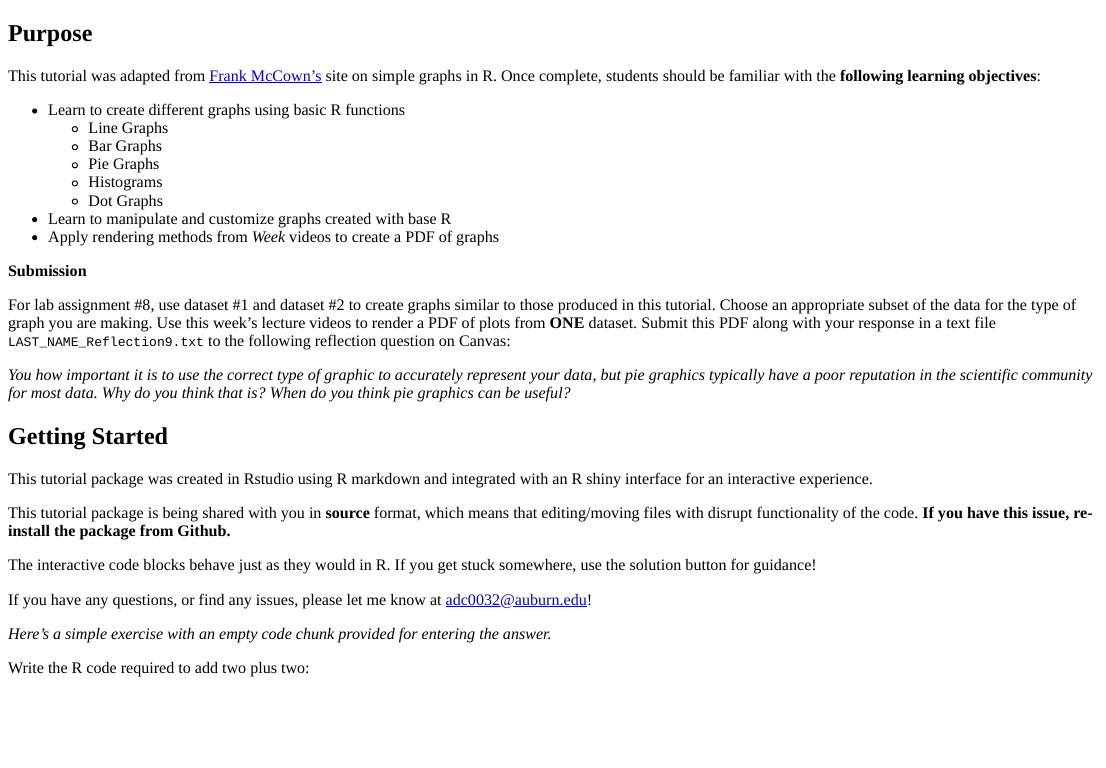
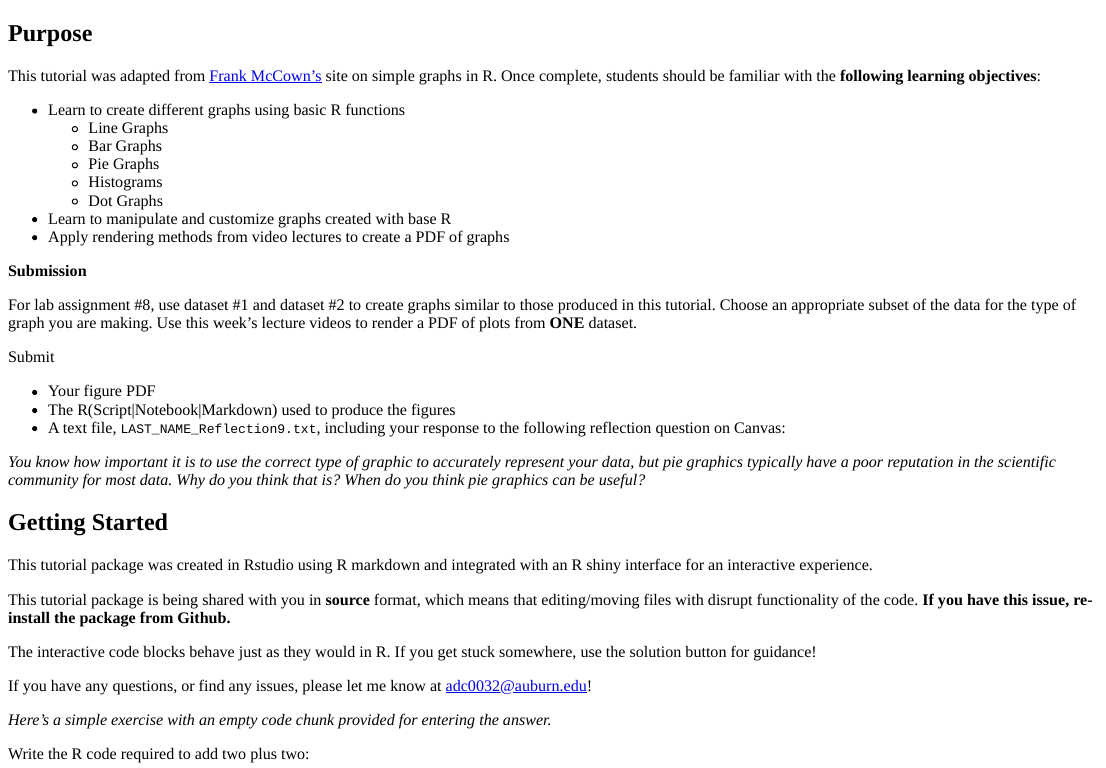
Before and after one commit to AUCompBio-Fall24/SimpleRGraphs, an R Markdown document (inst/tutorials/SimpleRGraphs/simplergraphs.Rmd): the page in a window 1100 px wide, from its top. The pictures show the output file inst/tutorials/SimpleRGraphs/simplergraphs.html that the author committed with the source, opened offline.

Commit message:
Fixing typo; updating submission requirements

```diff
--- a/inst/tutorials/SimpleRGraphs/simplergraphs.Rmd
+++ b/inst/tutorials/SimpleRGraphs/simplergraphs.Rmd
@@ -34,13 +34,19 @@ This tutorial was adapted from [Frank McCown's](https://sites.harding.edu/fmccow
   + Histograms
   + Dot Graphs
 * Learn to manipulate and customize graphs created with base R
-* Apply rendering methods from *Week* videos to create a PDF of graphs
+* Apply rendering methods from video lectures to create a PDF of graphs
 
 **Submission**
 
-For lab assignment #8, use dataset #1 and dataset #2 to create graphs similar to those produced in this tutorial. Choose an appropriate subset of the data for the type of graph you are making. Use this week's lecture videos to render a PDF of plots from **ONE** dataset. Submit this PDF along with your response in a text file `LAST_NAME_Reflection9.txt` to the following reflection question on Canvas:
+For lab assignment #8, use dataset #1 and dataset #2 to create graphs similar to those produced in this tutorial. Choose an appropriate subset of the data for the type of graph you are making. Use this week's lecture videos to render a PDF of plots from **ONE** dataset.
 
-*You how important it is to use the correct type of graphic to accurately represent your data, but pie graphics typically have a poor reputation in the scientific community for most data. Why do you think that is? When do you think pie graphics can be useful?*
+Submit
+
+* Your figure PDF
+* The R(Script|Notebook|Markdown) used to produce the figures
+* A text file, `LAST_NAME_Reflection9.txt`, including your response to the following reflection question on Canvas:
+
+*You know how important it is to use the correct type of graphic to accurately represent your data, but pie graphics typically have a poor reputation in the scientific community for most data. Why do you think that is? When do you think pie graphics can be useful?*
 
 ## Getting Started
 
```
Also changed, not shown: inst/tutorials/SimpleRGraphs/simplergraphs.html.
